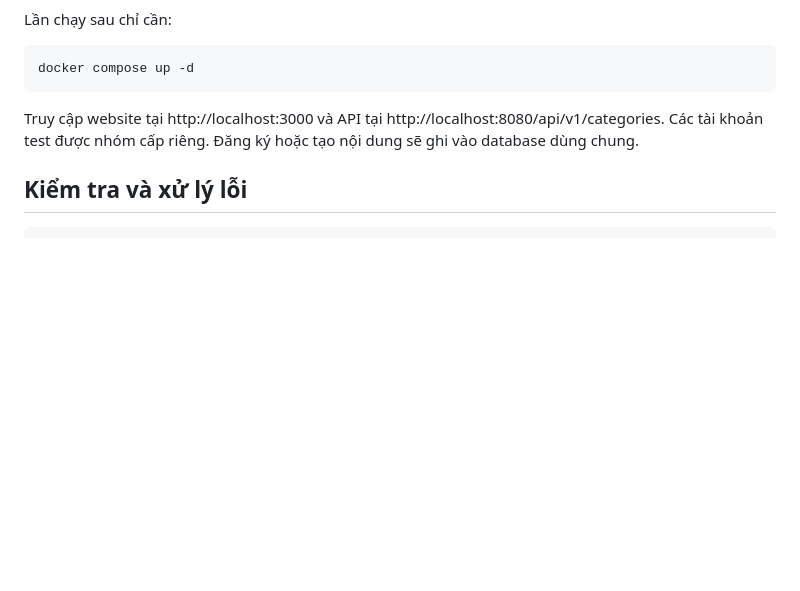
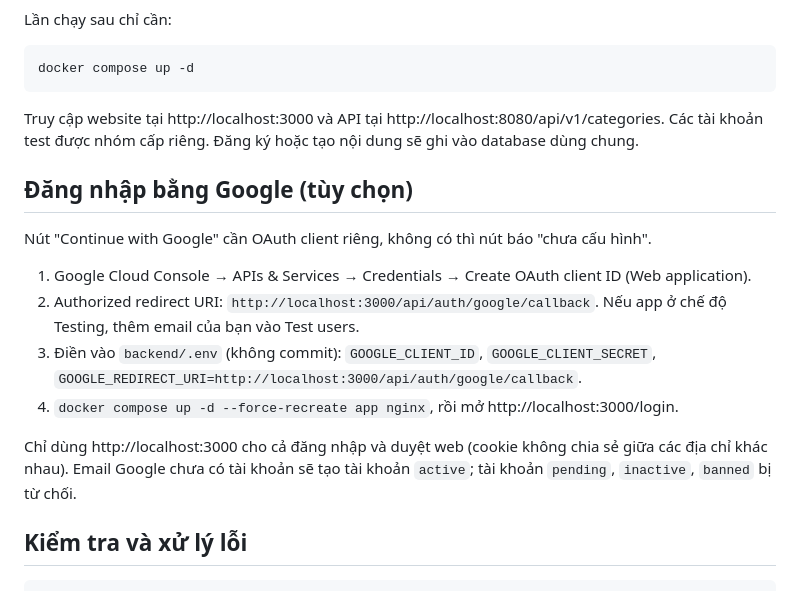
Before and after one commit to lancelotviendangkhoa710/KnowledgeHub_website, a Markdown page: docs/DEV_CHEATSHEET.md, the part around the change. Drawn GitHub-style; blank space fills up the shorter version.

````diff
--- a/docs/DEV_CHEATSHEET.md
+++ b/docs/DEV_CHEATSHEET.md
@@ -43,6 +43,18 @@ Truy cập website tại http://localhost:3000 và API tại
 http://localhost:8080/api/v1/categories. Các tài khoản test được nhóm cấp riêng.
 Đăng ký hoặc tạo nội dung sẽ ghi vào database dùng chung.
 
+## Đăng nhập bằng Google (tùy chọn)
+
+Nút "Continue with Google" cần OAuth client riêng, không có thì nút báo "chưa cấu hình".
+
+1. Google Cloud Console → APIs & Services → Credentials → Create OAuth client ID (Web application).
+2. Authorized redirect URI: `http://localhost:3000/api/auth/google/callback`. Nếu app ở chế độ Testing, thêm email của bạn vào Test users.
+3. Điền vào `backend/.env` (không commit): `GOOGLE_CLIENT_ID`, `GOOGLE_CLIENT_SECRET`, `GOOGLE_REDIRECT_URI=http://localhost:3000/api/auth/google/callback`.
+4. `docker compose up -d --force-recreate app nginx`, rồi mở http://localhost:3000/login.
+
+Chỉ dùng http://localhost:3000 cho cả đăng nhập và duyệt web (cookie không chia sẻ giữa các địa chỉ khác nhau).
+Email Google chưa có tài khoản sẽ tạo tài khoản `active`; tài khoản `pending`, `inactive`, `banned` bị từ chối.
+
 ## Kiểm tra và xử lý lỗi
 
 ```powershell
````
Also changed, not shown: docs/API.md (+13 -1 lines), docs/decisions/2026-11-13-google-sign-in.md (added, +54 -0 lines).
